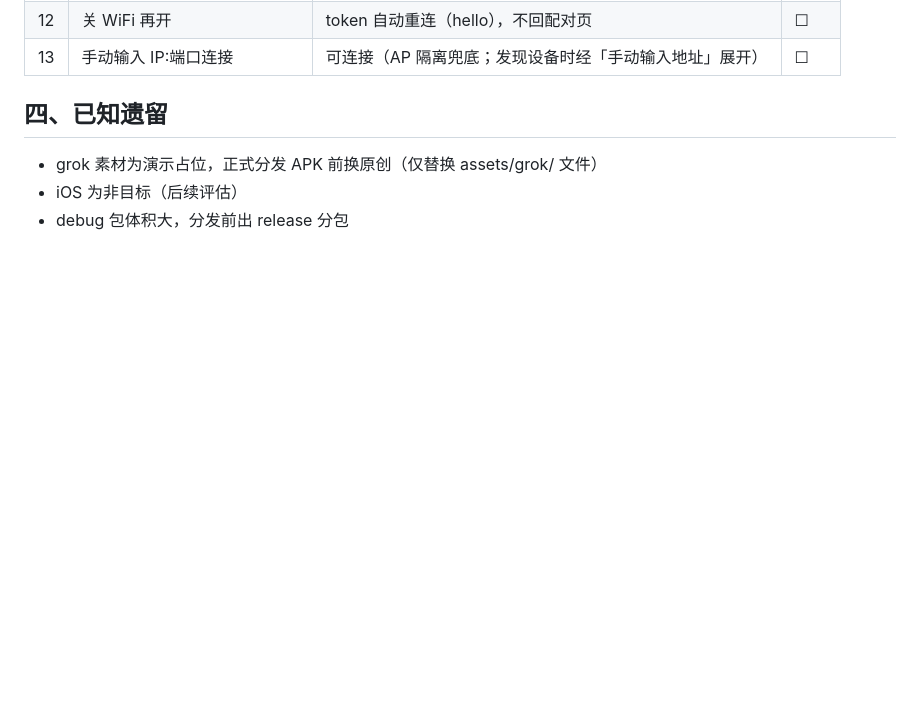
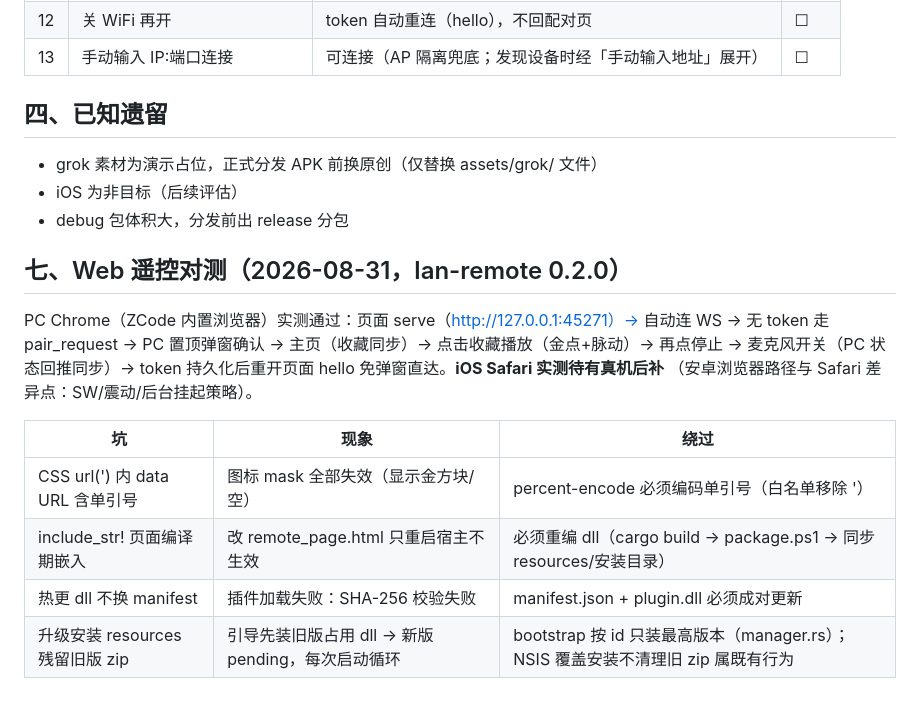
Before and after one commit to Mr-Shaw-Yihan/TTSassist, a Markdown page: remote-app/测试记录.md, the part around the change. GitHub-like rendering; blank space fills up the shorter version.

Commit message:
docs: 测试记录 §七 Web 遥控对测与坑表；简报补工作线 C

```diff
--- a/remote-app/测试记录.md
+++ b/remote-app/测试记录.md
@@ -109,3 +109,18 @@ lan-remote 已装）。结果全部通过：
 - grok 素材为演示占位，正式分发 APK 前换原创（仅替换 assets/grok/ 文件）
 - iOS 为非目标（后续评估）
 - debug 包体积大，分发前出 release 分包
+
+## 七、Web 遥控对测（2026-08-31，lan-remote 0.2.0）
+
+PC Chrome（ZCode 内置浏览器）实测通过：页面 serve（http://127.0.0.1:45271）→
+自动连 WS → 无 token 走 pair_request → PC 置顶弹窗确认 → 主页（收藏同步）→
+点击收藏播放（金点+脉动）→ 再点停止 → 麦克风开关（PC 状态回推同步）→
+token 持久化后重开页面 hello 免弹窗直达。**iOS Safari 实测待有真机后补**
+（安卓浏览器路径与 Safari 差异点：SW/震动/后台挂起策略）。
+
+| 坑 | 现象 | 绕过 |
+|---|---|---|
+| CSS url(') 内 data URL 含单引号 | 图标 mask 全部失效（显示金方块/空） | percent-encode 必须编码单引号（白名单移除 '） |
+| include_str! 页面编译期嵌入 | 改 remote_page.html 只重启宿主不生效 | 必须重编 dll（cargo build → package.ps1 → 同步 resources/安装目录） |
+| 热更 dll 不换 manifest | 插件加载失败：SHA-256 校验失败 | manifest.json + plugin.dll 必须成对更新 |
+| 升级安装 resources 残留旧版 zip | 引导先装旧版占用 dll → 新版 pending，每次启动循环 | bootstrap 按 id 只装最高版本（manager.rs）；NSIS 覆盖安装不清理旧 zip 属既有行为 |
```
